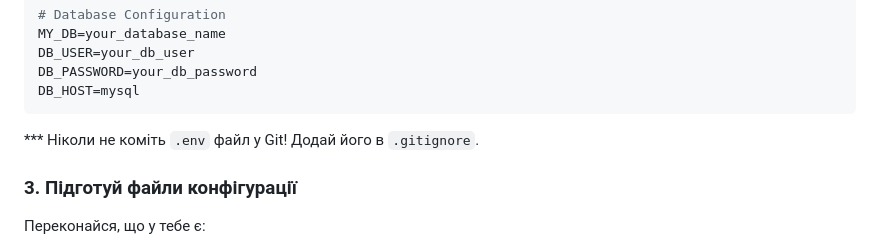
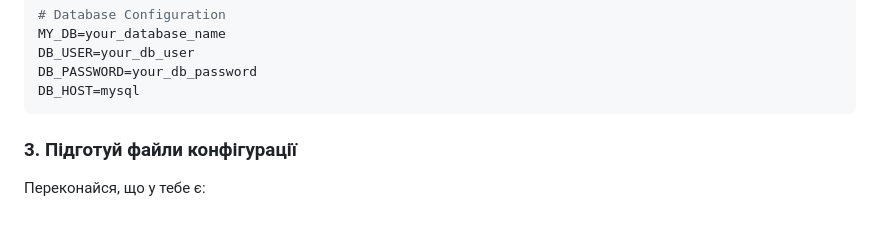
Before and after one commit to vovan4oman/dockerCompose-node-mysql-stack, a Markdown page: readme.md, the part around the change. Drawn GitHub-style; blank space fills up the shorter version.

````diff
--- a/readme.md
+++ b/readme.md
@@ -82,7 +82,6 @@ DB_PASSWORD=your_db_password
 DB_HOST=mysql
 ```
 
-*** Ніколи не коміть `.env` файл у Git! Додай його в `.gitignore`.
 
 ### 3. Підготуй файли конфігурації
 
````
